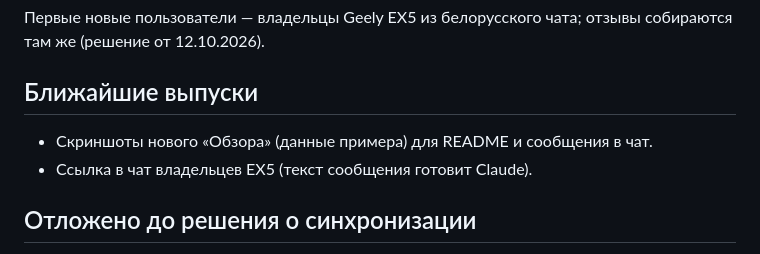
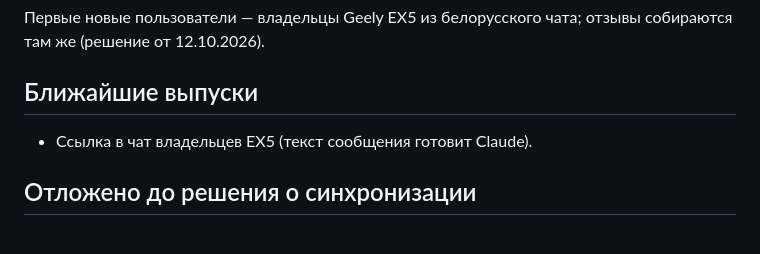
Before and after one commit to maliwanych/zaryadki, a Markdown page: docs/ROADMAP.md, the part around the change. Drawn GitHub-style.

```diff
--- a/docs/ROADMAP.md
+++ b/docs/ROADMAP.md
@@ -4,7 +4,6 @@
 
 ## Ближайшие выпуски
 
-- Скриншоты нового «Обзора» (данные примера) для README и сообщения в чат.
 - Ссылка в чат владельцев EX5 (текст сообщения готовит Claude).
 
 
```
Also changed, not shown: CHANGELOG.md (+1 -0 lines), README.md (+8 -0 lines), docs/screenshots/charges.png (added), docs/screenshots/chart.png (added), docs/screenshots/overview.png (added), 1 other file.
